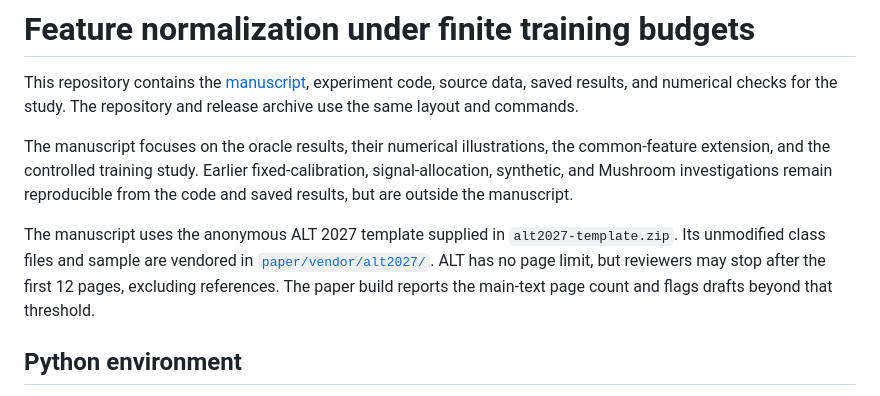
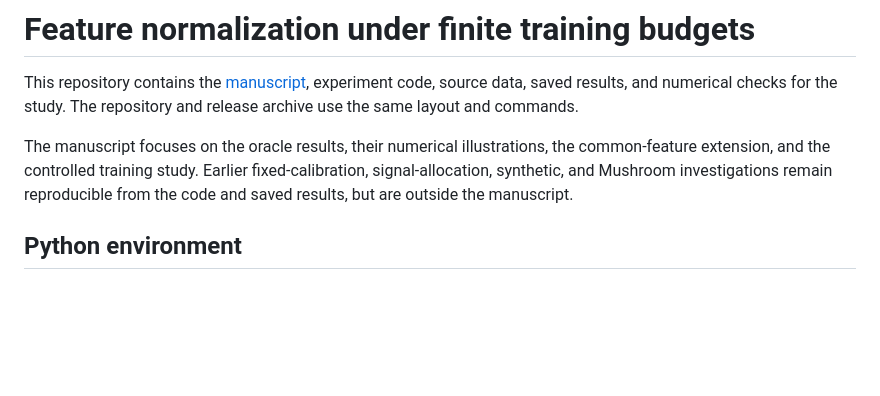
Before and after one commit to jolars/normreg-sgd, a Markdown page: README.md, the part around the change. GitHub-like rendering; blank space fills up the shorter version.

Commit message:
docs: remove implementation detail

```diff
--- a/README.md
+++ b/README.md
@@ -9,13 +9,6 @@ common-feature extension, and the controlled training study. Earlier
 fixed-calibration, signal-allocation, synthetic, and Mushroom investigations
 remain reproducible from the code and saved results, but are outside the
 manuscript.
-
-The manuscript uses the anonymous ALT 2027 template supplied in
-`alt2027-template.zip`. Its unmodified class files and sample are vendored in
-[`paper/vendor/alt2027/`](paper/vendor/alt2027/README.md). ALT has no page
-limit, but reviewers may stop after the first 12 pages, excluding references.
-The paper build reports the main-text page count and flags drafts beyond that
-threshold.
 
 ## Python environment
 
```
